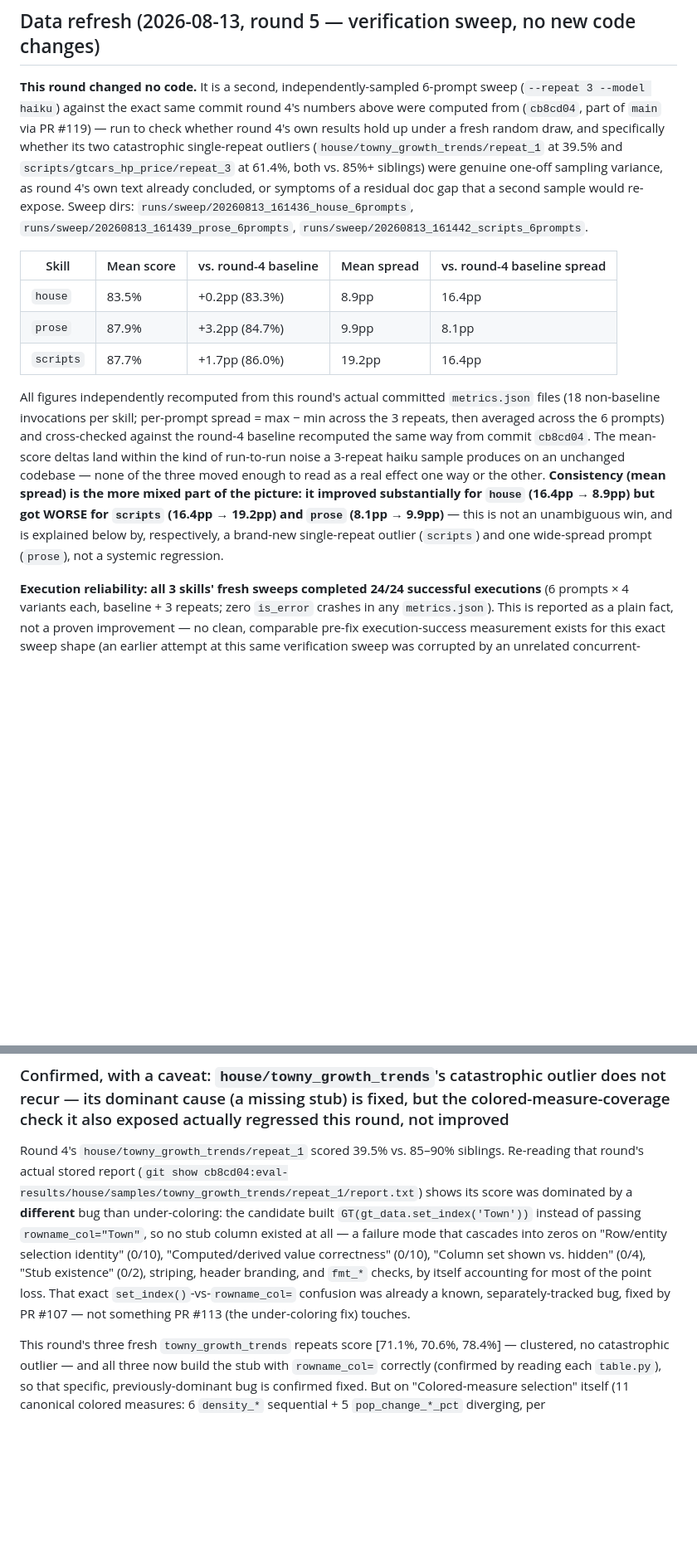
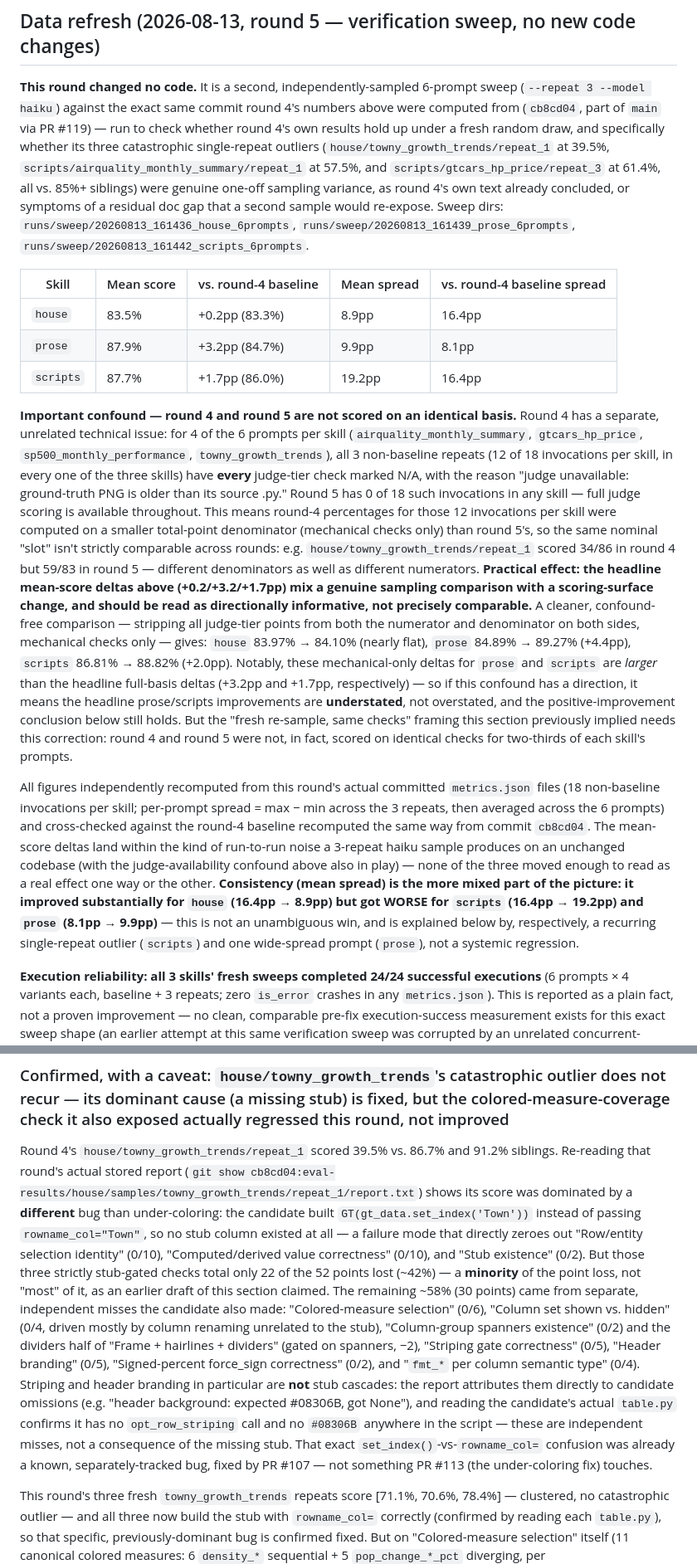
Before and after one commit to HrudithL/gt-skill, a Markdown page: eval-results/SUMMARY.md, 2 parts joined by grey strips. Shown at 83% size. Rendered like a GitHub page; blank space fills up the shorter version.

```diff
--- a/eval-results/SUMMARY.md
+++ b/eval-results/SUMMARY.md
@@ -978,9 +978,10 @@ not the PRE-#116 `check_caption_keywords` scores.
 6-prompt sweep (`--repeat 3 --model haiku`) against the exact same commit
 round 4's numbers above were computed from (`cb8cd04`, part of `main` via
 PR #119) — run to check whether round 4's own results hold up under a
-fresh random draw, and specifically whether its two catastrophic
-single-repeat outliers (`house/towny_growth_trends/repeat_1` at 39.5% and
-`scripts/gtcars_hp_price/repeat_3` at 61.4%, both vs. 85%+ siblings) were
+fresh random draw, and specifically whether its three catastrophic
+single-repeat outliers (`house/towny_growth_trends/repeat_1` at 39.5%,
+`scripts/airquality_monthly_summary/repeat_1` at 57.5%, and
+`scripts/gtcars_hp_price/repeat_3` at 61.4%, all vs. 85%+ siblings) were
 genuine one-off sampling variance, as round 4's own text already
 concluded, or symptoms of a residual doc gap that a second sample would
 re-expose. Sweep dirs: `runs/sweep/20260813_161436_house_6prompts`,
@@ -993,18 +994,48 @@ re-expose. Sweep dirs: `runs/sweep/20260813_161436_house_6prompts`,
 | `prose` | 87.9% | +3.2pp (84.7%) | 9.9pp | 8.1pp |
 | `scripts` | 87.7% | +1.7pp (86.0%) | 19.2pp | 16.4pp |
 
+**Important confound — round 4 and round 5 are not scored on an identical
+basis.** Round 4 has a separate, unrelated technical issue: for 4 of the 6
+prompts per skill (`airquality_monthly_summary`, `gtcars_hp_price`,
+`sp500_monthly_performance`, `towny_growth_trends`), all 3 non-baseline
+repeats (12 of 18 invocations per skill, in every one of the three skills)
+have **every** judge-tier check marked N/A, with the reason "judge
+unavailable: ground-truth PNG is older than its source .py." Round 5 has
+0 of 18 such invocations in any skill — full judge scoring is available
+throughout. This means round-4 percentages for those 12 invocations per
+skill were computed on a smaller total-point denominator (mechanical
+checks only) than round 5's, so the same nominal "slot" isn't strictly
+comparable across rounds: e.g. `house/towny_growth_trends/repeat_1` scored
+34/86 in round 4 but 59/83 in round 5 — different denominators as well as
+different numerators. **Practical effect: the headline mean-score deltas
+above (+0.2/+3.2/+1.7pp) mix a genuine sampling comparison with a
+scoring-surface change, and should be read as directionally informative,
+not precisely comparable.** A cleaner, confound-free comparison — stripping
+all judge-tier points from both the numerator and denominator on both
+sides, mechanical checks only — gives: `house` 83.97% → 84.10% (nearly
+flat), `prose` 84.89% → 89.27% (+4.4pp), `scripts` 86.81% → 88.82%
+(+2.0pp). Notably, these mechanical-only deltas for `prose` and `scripts`
+are *larger* than the headline full-basis deltas (+3.2pp and +1.7pp,
+respectively) — so if this confound has a direction, it means the
+headline prose/scripts improvements are **understated**, not overstated,
+and the positive-improvement conclusion below still holds. But the
+"fresh re-sample, same checks" framing this section previously implied
+needs this correction: round 4 and round 5 were not, in fact, scored on
+identical checks for two-thirds of each skill's prompts.
+
 All figures independently recomputed from this round's actual committed
 `metrics.json` files (18 non-baseline invocations per skill; per-prompt
 spread = max − min across the 3 repeats, then averaged across the 6
 prompts) and cross-checked against the round-4 baseline recomputed the
 same way from commit `cb8cd04`. The mean-score deltas land within the
 kind of run-to-run noise a 3-repeat haiku sample produces on an unchanged
-codebase — none of the three moved enough to read as a real effect one
-way or the other. **Consistency (mean spread) is the more mixed part of
+codebase (with the judge-availability confound above also in play) — none
+of the three moved enough to read as a real effect one way or the other.
+**Consistency (mean spread) is the more mixed part of
 the picture: it improved substantially for `house` (16.4pp → 8.9pp) but
 got WORSE for `scripts` (16.4pp → 19.2pp) and `prose` (8.1pp → 9.9pp)** —
 this is not an unambiguous win, and is explained below by, respectively, a
-brand-new single-repeat outlier (`scripts`) and one wide-spread prompt
+recurring single-repeat outlier (`scripts`) and one wide-spread prompt
 (`prose`), not a systemic regression.
 
 **Execution reliability: all 3 skills' fresh sweeps completed 24/24
@@ -1032,17 +1063,30 @@ caveats.
 
 ### Confirmed, with a caveat: `house/towny_growth_trends`'s catastrophic outlier does not recur — its dominant cause (a missing stub) is fixed, but the colored-measure-coverage check it also exposed actually regressed this round, not improved
 
-Round 4's `house/towny_growth_trends/repeat_1` scored 39.5% vs. 85–90%
-siblings. Re-reading that round's actual stored report
+Round 4's `house/towny_growth_trends/repeat_1` scored 39.5% vs. 86.7% and
+91.2% siblings. Re-reading that round's actual stored report
 (`git show cb8cd04:eval-results/house/samples/towny_growth_trends/repeat_1/report.txt`)
 shows its score was dominated by a **different** bug than under-coloring:
 the candidate built `GT(gt_data.set_index('Town'))` instead of passing
 `rowname_col="Town"`, so no stub column existed at all — a failure mode
-that cascades into zeros on "Row/entity selection identity" (0/10),
-"Computed/derived value correctness" (0/10), "Column set shown vs.
-hidden" (0/4), "Stub existence" (0/2), striping, header branding, and
-`fmt_*` checks, by itself accounting for most of the point loss. That
-exact `set_index()`-vs-`rowname_col=` confusion was already a known,
+that directly zeroes out "Row/entity selection identity" (0/10),
+"Computed/derived value correctness" (0/10), and "Stub existence" (0/2).
+But those three strictly stub-gated checks total only 22 of the 52 points
+lost (~42%) — a **minority** of the point loss, not "most" of it, as an
+earlier draft of this section claimed. The remaining ~58% (30 points) came
+from separate, independent misses the candidate also made: "Colored-measure
+selection" (0/6), "Column set shown vs. hidden" (0/4, driven mostly by
+column renaming unrelated to the stub), "Column-group spanners existence"
+(0/2) and the dividers half of "Frame + hairlines + dividers" (gated on
+spanners, −2), "Striping gate correctness" (0/5), "Header branding" (0/5),
+"Signed-percent force_sign correctness" (0/2), and "`fmt_*` per column
+semantic type" (0/4). Striping and header branding in particular are
+**not** stub cascades: the report attributes them directly to candidate
+omissions (e.g. "header background: expected #08306B, got None"), and
+reading the candidate's actual `table.py` confirms it has no
+`opt_row_striping` call and no `#08306B` anywhere in the script — these
+are independent misses, not a consequence of the missing stub. That exact
+`set_index()`-vs-`rowname_col=` confusion was already a known,
 separately-tracked bug, fixed by PR #107 — not something PR #113 (the
 under-coloring fix) touches.
 
```
Also changed, not shown: other parts of eval-results/SUMMARY.md (+36 -22 lines), eval-results/prose/SUMMARY.md (+28 -8 lines).
